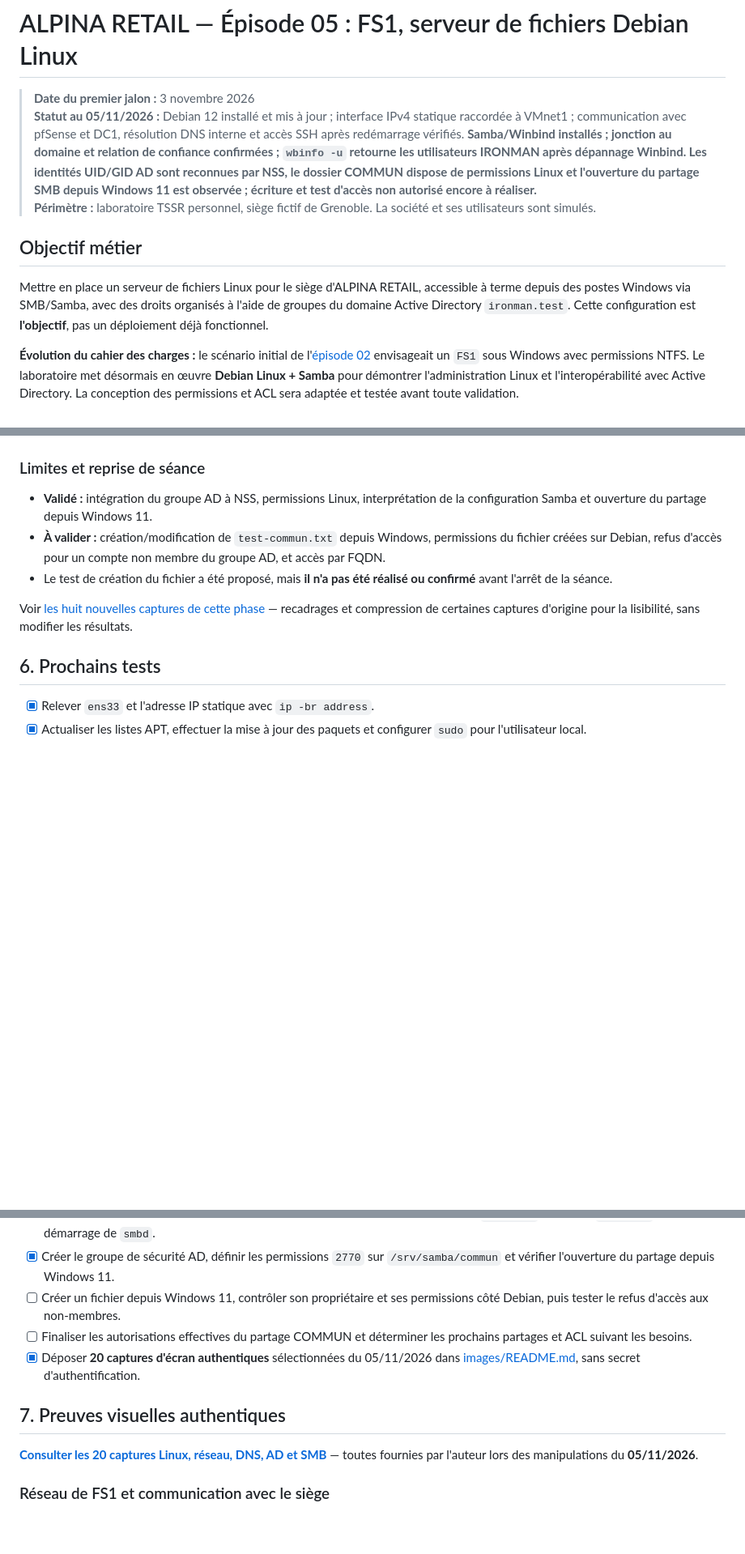
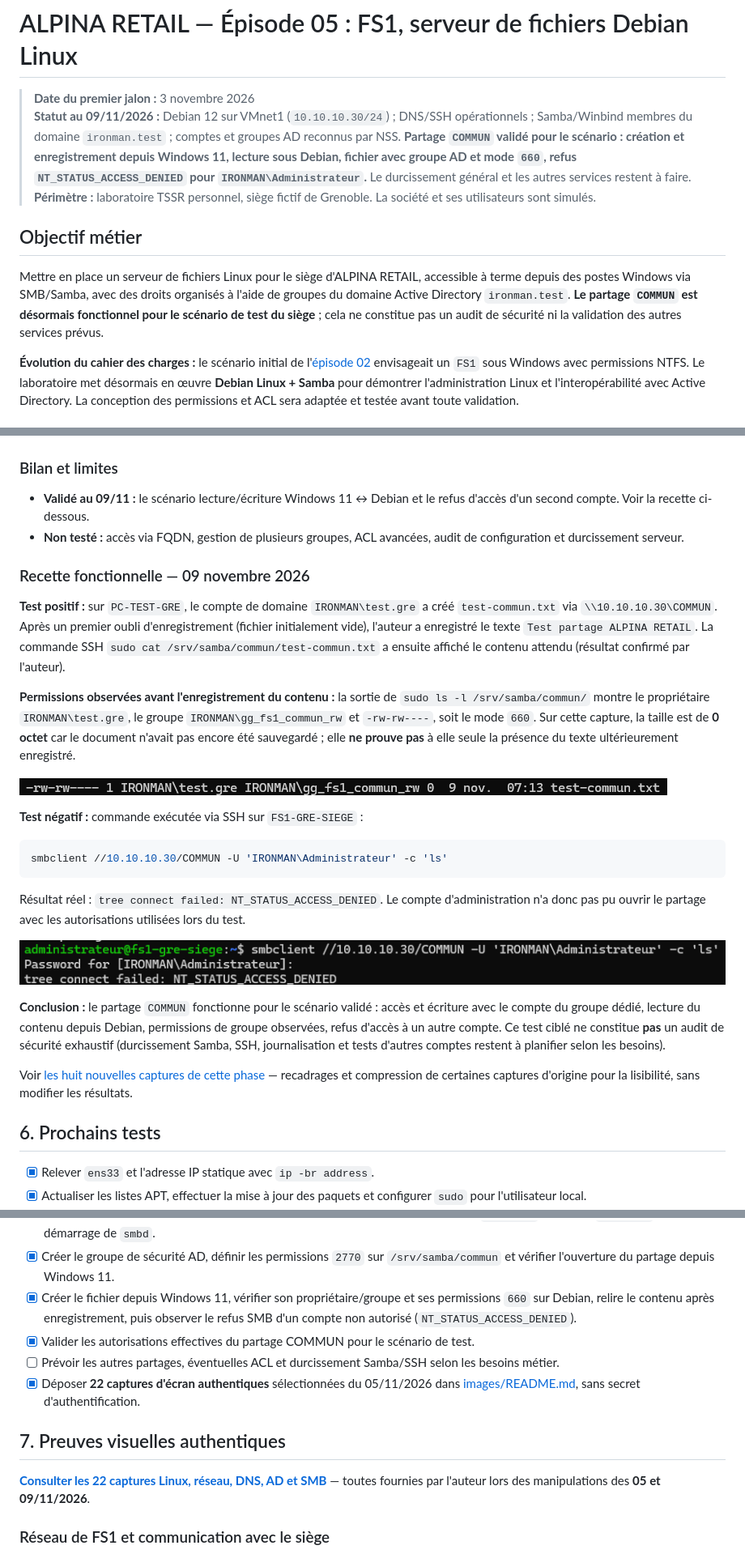
Before and after one commit to vincent-scannella/alpina-retail-tssr, a Markdown page: docs/episode-05/README.md, 3 parts joined by grey strips. Shown at 81% size. Drawn GitHub-style; pictures changed too: docs/episode-05/images/21-permissions-fichier-samba.png (added), docs/episode-05/images/22-refus-acces-groupe-non-autorise.png (added); blank space fills up the shorter version.

Commit message:
docs(ep05): finaliser recette Samba, écriture Windows et refus SMB, ajouter 2 captures

````diff
--- a/docs/episode-05/README.md
+++ b/docs/episode-05/README.md
@@ -1,12 +1,12 @@
 # ALPINA RETAIL — Épisode 05 : FS1, serveur de fichiers Debian Linux
 
 > **Date du premier jalon :** 3 novembre 2026
-> **Statut au 05/11/2026 :** Debian 12 installé et mis à jour ; interface IPv4 statique raccordée à VMnet1 ; communication avec pfSense et DC1, résolution DNS interne et accès SSH après redémarrage vérifiés. **Samba/Winbind installés ; jonction au domaine et relation de confiance confirmées ; `wbinfo -u` retourne les utilisateurs IRONMAN après dépannage Winbind. Les identités UID/GID AD sont reconnues par NSS, le dossier COMMUN dispose de permissions Linux et l'ouverture du partage SMB depuis Windows 11 est observée ; écriture et test d'accès non autorisé encore à réaliser.**
+> **Statut au 09/11/2026 :** Debian 12 sur VMnet1 (`10.10.10.30/24`) ; DNS/SSH opérationnels ; Samba/Winbind membres du domaine `ironman.test` ; comptes et groupes AD reconnus par NSS. **Partage `COMMUN` validé pour le scénario : création et enregistrement depuis Windows 11, lecture sous Debian, fichier avec groupe AD et mode `660`, refus `NT_STATUS_ACCESS_DENIED` pour `IRONMAN\Administrateur`.** Le durcissement général et les autres services restent à faire.
 > **Périmètre :** laboratoire TSSR personnel, siège fictif de Grenoble. La société et ses utilisateurs sont simulés.
 
 ## Objectif métier
 
-Mettre en place un serveur de fichiers Linux pour le siège d'ALPINA RETAIL, accessible à terme depuis des postes Windows via SMB/Samba, avec des droits organisés à l'aide de groupes du domaine Active Directory `ironman.test`. Cette configuration est **l'objectif**, pas un déploiement déjà fonctionnel.
+Mettre en place un serveur de fichiers Linux pour le siège d'ALPINA RETAIL, accessible à terme depuis des postes Windows via SMB/Samba, avec des droits organisés à l'aide de groupes du domaine Active Directory `ironman.test`. **Le partage `COMMUN` est désormais fonctionnel pour le scénario de test du siège** ; cela ne constitue pas un audit de sécurité ni la validation des autres services prévus.
 
 **Évolution du cahier des charges :** le scénario initial de l'[épisode 02](../episode-02/README.md) envisageait un `FS1` sous Windows avec permissions NTFS. Le laboratoire met désormais en œuvre **Debian Linux + Samba** pour démontrer l'administration Linux et l'interopérabilité avec Active Directory. La conception des permissions et ACL sera adaptée et testée avant toute validation.
 
@@ -177,11 +177,32 @@ Joined 'FS1-GRE-SIEGE' to dns domain 'ironman.test'
 
 ![Premier accès au partage COMMUN depuis Windows 11](images/20-acces-partage-depuis-windows11.png)
 
-### Limites et reprise de séance
+### Bilan et limites
 
-- **Validé :** intégration du groupe AD à NSS, permissions Linux, interprétation de la configuration Samba et ouverture du partage depuis Windows 11.
-- **À valider :** création/modification de `test-commun.txt` depuis Windows, permissions du fichier créées sur Debian, refus d'accès pour un compte non membre du groupe AD, et accès par FQDN.
-- Le test de création du fichier a été proposé, mais **il n'a pas été réalisé ou confirmé** avant l'arrêt de la séance.
+- **Validé au 09/11 :** le scénario lecture/écriture Windows 11 ↔ Debian et le refus d'accès d'un second compte. Voir la recette ci-dessous.
+- **Non testé :** accès via FQDN, gestion de plusieurs groupes, ACL avancées, audit de configuration et durcissement serveur.
+
+### Recette fonctionnelle — 09 novembre 2026
+
+**Test positif :** sur `PC-TEST-GRE`, le compte de domaine `IRONMAN\test.gre` a créé `test-commun.txt` via `\\10.10.10.30\COMMUN`. Après un premier oubli d'enregistrement (fichier initialement vide), l'auteur a enregistré le texte `Test partage ALPINA RETAIL`. La commande SSH `sudo cat /srv/samba/commun/test-commun.txt` a ensuite affiché le contenu attendu (résultat confirmé par l'auteur).
+
+**Permissions observées avant l'enregistrement du contenu :** la sortie de `sudo ls -l /srv/samba/commun/` montre le propriétaire `IRONMAN\test.gre`, le groupe `IRONMAN\gg_fs1_commun_rw` et `-rw-rw----`, soit le mode `660`. Sur cette capture, la taille est de **0 octet** car le document n'avait pas encore été sauvegardé ; elle **ne prouve pas** à elle seule la présence du texte ultérieurement enregistré.
+
+![Permissions du fichier Samba — propriétaire et groupe du domaine](images/21-permissions-fichier-samba.png)
+
+**Test négatif :** commande exécutée via SSH sur `FS1-GRE-SIEGE` :
+
+```bash
+smbclient //10.10.10.30/COMMUN -U 'IRONMAN\Administrateur' -c 'ls'
+```
+
+Résultat réel : `tree connect failed: NT_STATUS_ACCESS_DENIED`. Le compte d'administration n'a donc pas pu ouvrir le partage avec les autorisations utilisées lors du test.
+
+![Refus d'accès SMB au compte non autorisé](images/22-refus-acces-groupe-non-autorise.png)
+
+**Conclusion :** le partage `COMMUN` fonctionne pour le scénario validé : accès et écriture avec le compte du groupe dédié, lecture du contenu depuis Debian, permissions de groupe observées, refus d'accès à un autre compte. Ce test ciblé ne constitue **pas** un audit de sécurité exhaustif (durcissement Samba, SSH, journalisation et tests d'autres comptes restent à planifier selon les besoins).
+
+
 
 Voir [les huit nouvelles captures de cette phase](images/README.md) — recadrages et compression de certaines captures d'origine pour la lisibilité, sans modifier les résultats.
 
@@ -203,13 +224,14 @@ Voir [les huit nouvelles captures de cette phase](images/README.md) — recadrag
 - [x] Récupérer les utilisateurs AD avec `wbinfo -u`.
 - [x] Vérifier NSS pour le compte de test AD et le groupe autorisé, configurer le partage `[COMMUN]`, contrôler `testparm` et le démarrage de `smbd`.
 - [x] Créer le groupe de sécurité AD, définir les permissions `2770` sur `/srv/samba/commun` et vérifier l'ouverture du partage depuis Windows 11.
-- [ ] Créer un fichier depuis Windows 11, contrôler son propriétaire et ses permissions côté Debian, puis tester le refus d'accès aux non-membres.
-- [ ] Finaliser les autorisations effectives du partage COMMUN et déterminer les prochains partages et ACL suivant les besoins.
-- [x] Déposer **20 captures d'écran authentiques** sélectionnées du 05/11/2026 dans [images/README.md](images/README.md), sans secret d'authentification.
+- [x] Créer le fichier depuis Windows 11, vérifier son propriétaire/groupe et ses permissions `660` sur Debian, relire le contenu après enregistrement, puis observer le refus SMB d'un compte non autorisé (`NT_STATUS_ACCESS_DENIED`).
+- [x] Valider les autorisations effectives du partage COMMUN pour le scénario de test.
+- [ ] Prévoir les autres partages, éventuelles ACL et durcissement Samba/SSH selon les besoins métier.
+- [x] Déposer **22 captures d'écran authentiques** sélectionnées du 05/11/2026 dans [images/README.md](images/README.md), sans secret d'authentification.
 
 ## 7. Preuves visuelles authentiques
 
-**[Consulter les 20 captures Linux, réseau, DNS, AD et SMB](images/README.md)** — toutes fournies par l'auteur lors des manipulations du **05/11/2026**.
+**[Consulter les 22 captures Linux, réseau, DNS, AD et SMB](images/README.md)** — toutes fournies par l'auteur lors des manipulations des **05 et 09/11/2026**.
 
 ### Réseau de FS1 et communication avec le siège
 
````
Also changed, not shown: other parts of docs/episode-05/README.md (+8 -8 lines), README.md (+6 -4 lines), 1 other file.
